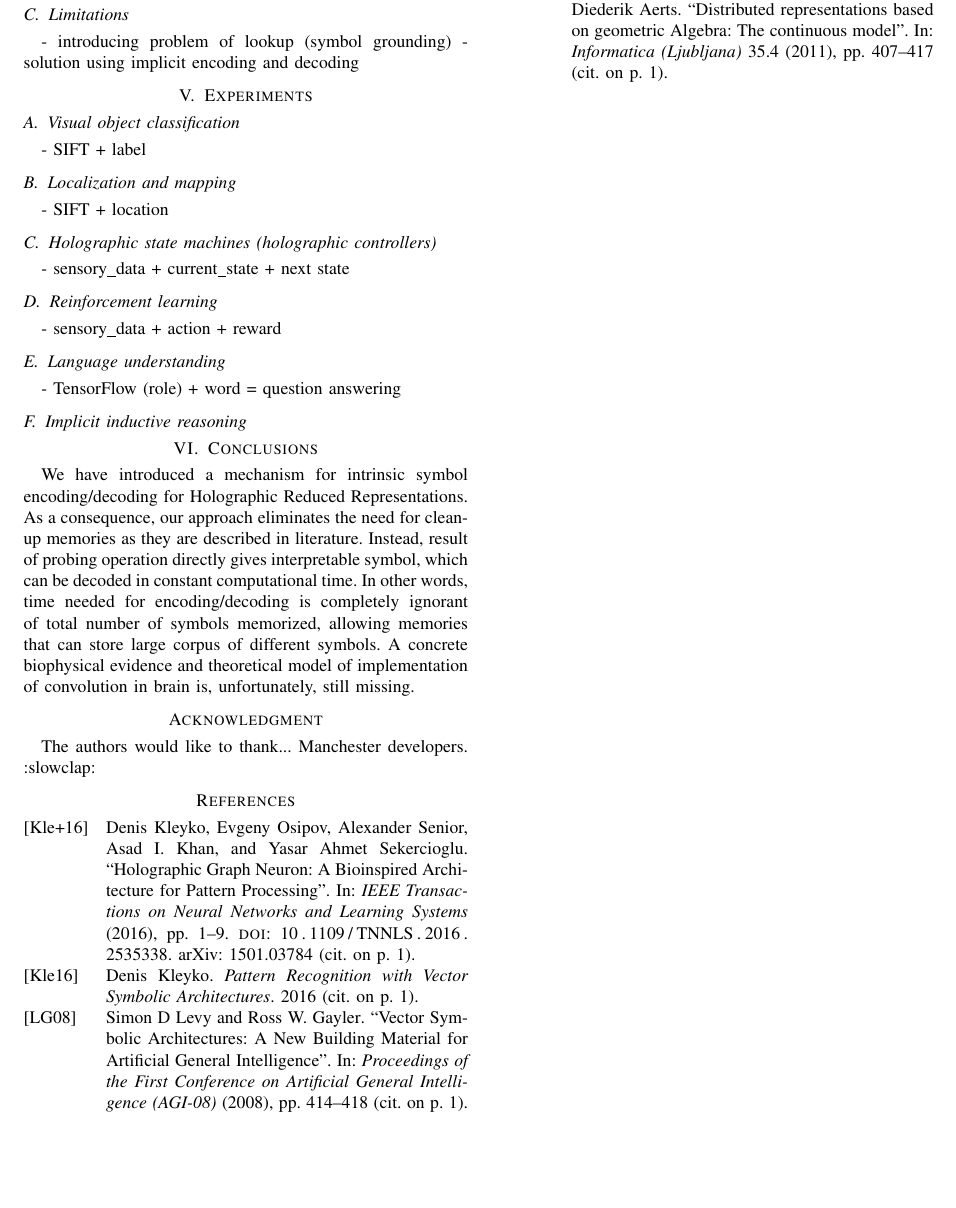
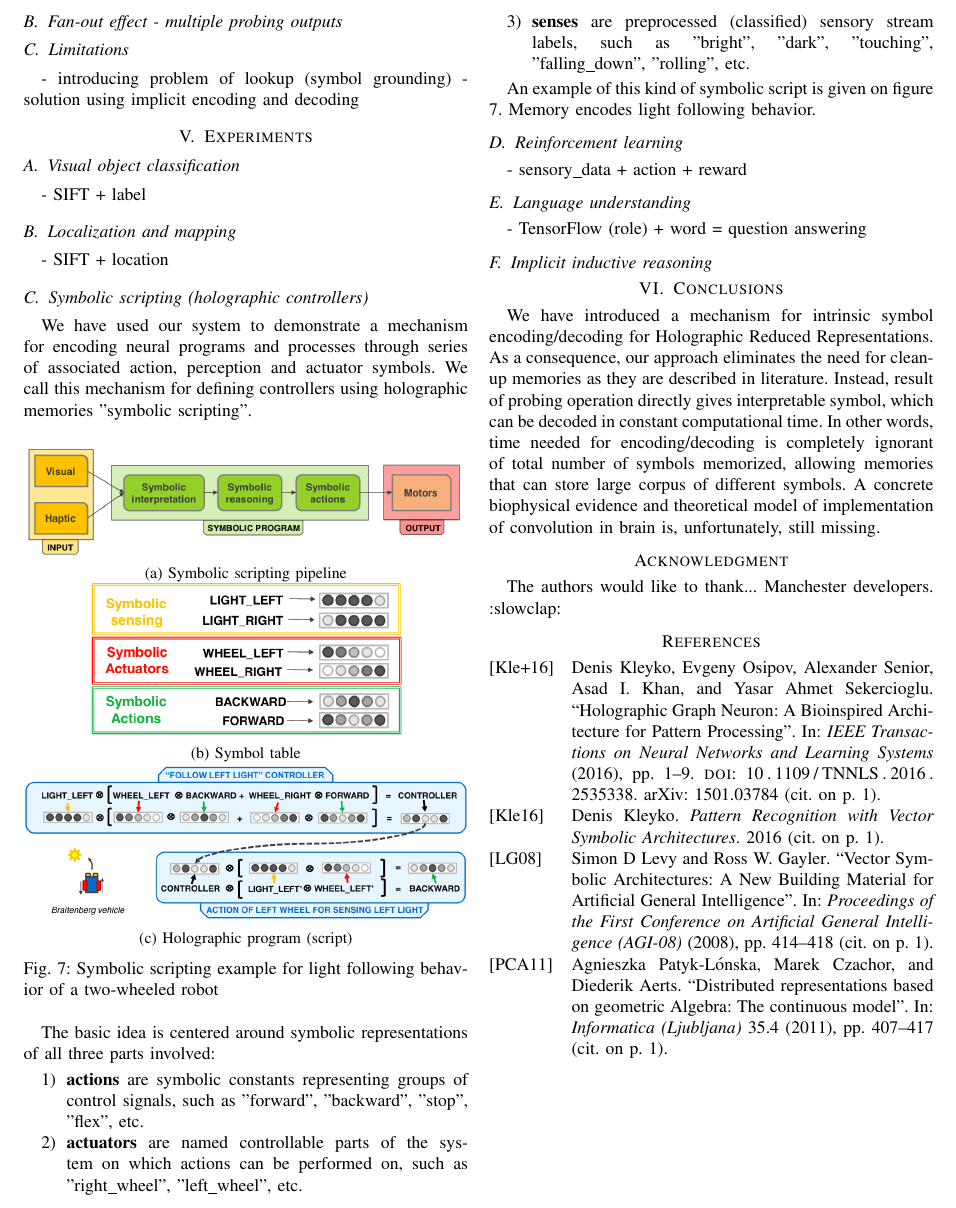
Before and after one commit to HBPNeurorobotics/holographic, a LaTeX paper (papers/hrr-paper/paper.tex): part of page 4 of 4, cut at the place of the change, the shorter picture padded with empty space. Compiled offline with pdfLaTeX; a missing font is replaced by an installed copy or a similar font; a LaTeX package or settings file that is missing is left out.

Commit message:
Added contrller text to .tex

```diff
--- a/papers/hrr-paper/paper.tex
+++ b/papers/hrr-paper/paper.tex
@@ -628,8 +628,47 @@ This can be solved by editing the permuted Gaussian bell to have \(\sum_{i=0}^n
 	- SIFT + label
 	\subsection{Localization and mapping}
 	- SIFT + location
-	\subsection{Holographic state machines (holographic controllers)}
-	- sensory\_data + current\_state + next state
+\subsection{Symbolic scripting (holographic controllers)}
+
+We have used our system to demonstrate a mechanism for encoding neural programs and processes through series of associated action, perception and actuator symbols. We call this mechanism for defining controllers using holographic memories "symbolic scripting".
+
+
+\begin{figure}[th!]
+	\center
+	\begin{subfigure}{1\columnwidth}
+		\includegraphics[width=\columnwidth]{img/control_pipeline.png}
+		\caption{Symbolic scripting pipeline}
+		\label{fig:symbolic-scripting-a}
+	\end{subfigure}
+
+
+	\begin{subfigure}{0.7\columnwidth}
+		\center
+		\includegraphics[width=\columnwidth]{img/symbol_table.png}
+		\caption{Symbol table}
+		\label{fig:symbolic-scripting-b}
+	\end{subfigure}
+	\begin{subfigure}{1\columnwidth}
+		\includegraphics[width=\columnwidth]{img/controller.png}
+		\caption{Holographic program (script)}
+		\label{fig:symbolic-scripting-c}
+	\end{subfigure}
+	\caption{Symbolic scripting example for light following behavior of a two-wheeled robot}
+	\label{fig:symbolic-scripting}
+\end{figure}
+
+
+The basic idea is centered around symbolic representations of all three parts involved:
+\begin{enumerate}
+	\item \textbf{actions} are symbolic constants representing groups of control signals, such as "forward", "backward", "stop", "flex", etc.
+
+	\item \textbf{actuators} are named controllable parts of the system on which actions can be performed on, such as "right\_wheel", "left\_wheel", etc.
+
+	\item \textbf{senses} are preprocessed (classified) sensory stream labels, such as "bright", "dark", "touching", "falling\_down", "rolling", etc.
+\end{enumerate}
+
+An example of this kind of symbolic script is given on figure \ref{fig:symbolic-scripting}. Memory encodes light following behavior.
+
 	\subsection{Reinforcement learning}
 	- sensory\_data + action + reward
 	\subsection{Language understanding}
```
